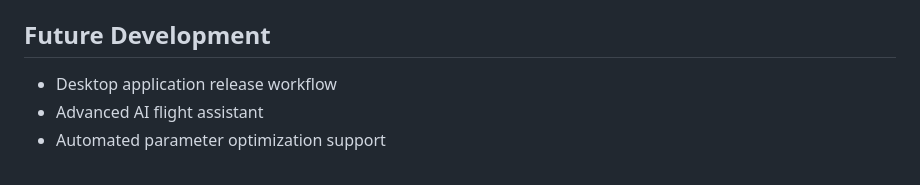
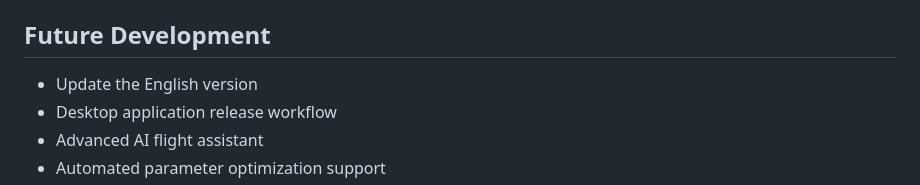
Before and after one commit to McDonalds-Scout/AEROCENTRAL-GCS, a Markdown page: README.md, the part around one of its changes. GitHub-like rendering.

```diff
--- a/README.md
+++ b/README.md
@@ -388,6 +389,7 @@ Synthetic examples are provided in `examples/`:
 
 ## Future Development
 
+- Update the English version
 - Desktop application release workflow
 - Advanced AI flight assistant
 - Automated parameter optimization support
```
Also changed, not shown: other parts of README.md (+1 -0 lines).
